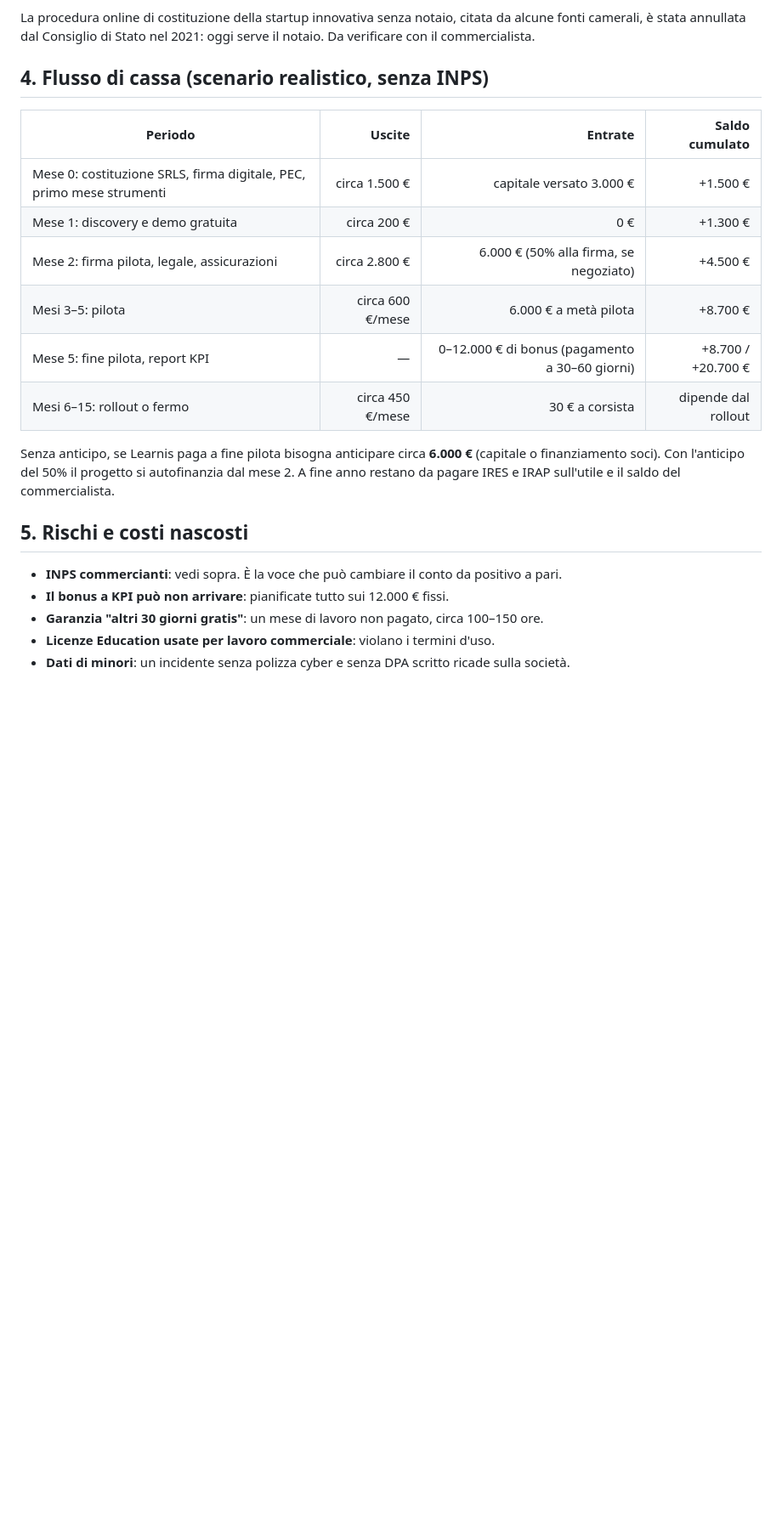
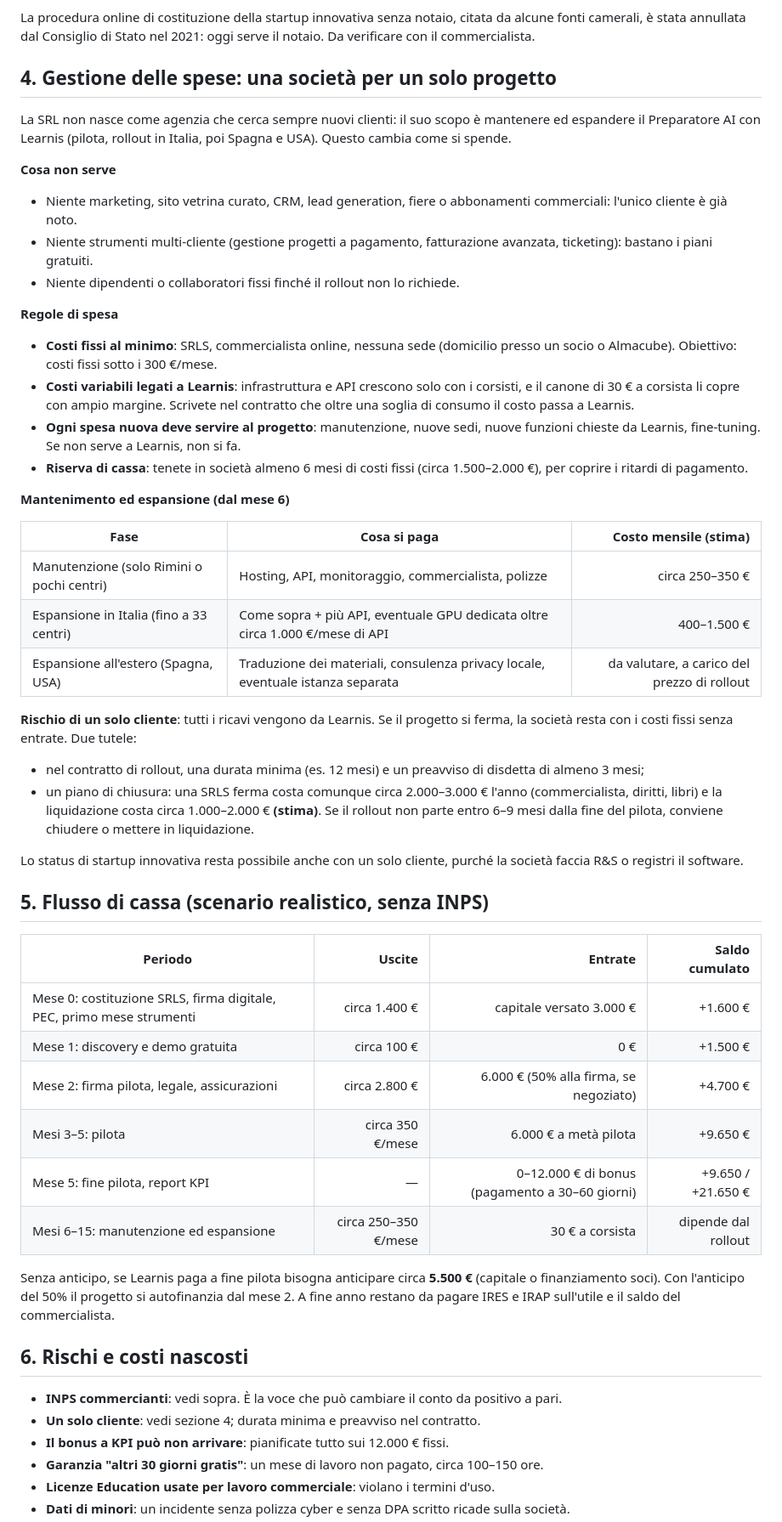
Before and after one commit to MarioDaeda/MaxTurbo-Offer, a Markdown page: analisi/analisi_costi.md, the part around one of its changes. Shown at 85% size. Rendered like a GitHub page; blank space fills up the shorter version.

```diff
--- a/analisi/analisi_costi.md
+++ b/analisi/analisi_costi.md
@@ -173,22 +176,52 @@ Per i crediti cloud servono un'email sul dominio aziendale e un sito vero: le ri
 
 La procedura online di costituzione della startup innovativa senza notaio, citata da alcune fonti camerali, è stata annullata dal Consiglio di Stato nel 2021: oggi serve il notaio. Da verificare con il commercialista.
 
-## 4. Flusso di cassa (scenario realistico, senza INPS)
+## 4. Gestione delle spese: una società per un solo progetto
+
+La SRL non nasce come agenzia che cerca sempre nuovi clienti: il suo scopo è mantenere ed espandere il Preparatore AI con Learnis (pilota, rollout in Italia, poi Spagna e USA). Questo cambia come si spende.
+
+**Cosa non serve**
+- Niente marketing, sito vetrina curato, CRM, lead generation, fiere o abbonamenti commerciali: l'unico cliente è già noto.
+- Niente strumenti multi-cliente (gestione progetti a pagamento, fatturazione avanzata, ticketing): bastano i piani gratuiti.
+- Niente dipendenti o collaboratori fissi finché il rollout non lo richiede.
+
+**Regole di spesa**
+- **Costi fissi al minimo**: SRLS, commercialista online, nessuna sede (domicilio presso un socio o Almacube). Obiettivo: costi fissi sotto i 300 €/mese.
+- **Costi variabili legati a Learnis**: infrastruttura e API crescono solo con i corsisti, e il canone di 30 € a corsista li copre con ampio margine. Scrivete nel contratto che oltre una soglia di consumo il costo passa a Learnis.
+- **Ogni spesa nuova deve servire al progetto**: manutenzione, nuove sedi, nuove funzioni chieste da Learnis, fine-tuning. Se non serve a Learnis, non si fa.
+- **Riserva di cassa**: tenete in società almeno 6 mesi di costi fissi (circa 1.500–2.000 €), per coprire i ritardi di pagamento.
+
+**Mantenimento ed espansione (dal mese 6)**
+
+| Fase | Cosa si paga | Costo mensile (stima) |
+|---|---|---:|
+| Manutenzione (solo Rimini o pochi centri) | Hosting, API, monitoraggio, commercialista, polizze | circa 250–350 € |
+| Espansione in Italia (fino a 33 centri) | Come sopra + più API, eventuale GPU dedicata oltre circa 1.000 €/mese di API | 400–1.500 € |
+| Espansione all'estero (Spagna, USA) | Traduzione dei materiali, consulenza privacy locale, eventuale istanza separata | da valutare, a carico del prezzo di rollout |
+
+**Rischio di un solo cliente**: tutti i ricavi vengono da Learnis. Se il progetto si ferma, la società resta con i costi fissi senza entrate. Due tutele:
+- nel contratto di rollout, una durata minima (es. 12 mesi) e un preavviso di disdetta di almeno 3 mesi;
+- un piano di chiusura: una SRLS ferma costa comunque circa 2.000–3.000 € l'anno (commercialista, diritti, libri) e la liquidazione costa circa 1.000–2.000 € **(stima)**. Se il rollout non parte entro 6–9 mesi dalla fine del pilota, conviene chiudere o mettere in liquidazione.
+
+Lo status di startup innovativa resta possibile anche con un solo cliente, purché la società faccia R&S o registri il software.
+
+## 5. Flusso di cassa (scenario realistico, senza INPS)
 
 | Periodo | Uscite | Entrate | Saldo cumulato |
 |---|---:|---:|---:|
-| Mese 0: costituzione SRLS, firma digitale, PEC, primo mese strumenti | circa 1.500 € | capitale versato 3.000 € | +1.500 € |
-| Mese 1: discovery e demo gratuita | circa 200 € | 0 € | +1.300 € |
-| Mese 2: firma pilota, legale, assicurazioni | circa 2.800 € | 6.000 € (50% alla firma, se negoziato) | +4.500 € |
-| Mesi 3–5: pilota | circa 600 €/mese | 6.000 € a metà pilota | +8.700 € |
-| Mese 5: fine pilota, report KPI | — | 0–12.000 € di bonus (pagamento a 30–60 giorni) | +8.700 / +20.700 € |
-| Mesi 6–15: rollout o fermo | circa 450 €/mese | 30 € a corsista | dipende dal rollout |
+| Mese 0: costituzione SRLS, firma digitale, PEC, primo mese strumenti | circa 1.400 € | capitale versato 3.000 € | +1.600 € |
+| Mese 1: discovery e demo gratuita | circa 100 € | 0 € | +1.500 € |
+| Mese 2: firma pilota, legale, assicurazioni | circa 2.800 € | 6.000 € (50% alla firma, se negoziato) | +4.700 € |
+| Mesi 3–5: pilota | circa 350 €/mese | 6.000 € a metà pilota | +9.650 € |
+| Mese 5: fine pilota, report KPI | — | 0–12.000 € di bonus (pagamento a 30–60 giorni) | +9.650 / +21.650 € |
+| Mesi 6–15: manutenzione ed espansione | circa 250–350 €/mese | 30 € a corsista | dipende dal rollout |
 
-Senza anticipo, se Learnis paga a fine pilota bisogna anticipare circa **6.000 €** (capitale o finanziamento soci). Con l'anticipo del 50% il progetto si autofinanzia dal mese 2. A fine anno restano da pagare IRES e IRAP sull'utile e il saldo del commercialista.
+Senza anticipo, se Learnis paga a fine pilota bisogna anticipare circa **5.500 €** (capitale o finanziamento soci). Con l'anticipo del 50% il progetto si autofinanzia dal mese 2. A fine anno restano da pagare IRES e IRAP sull'utile e il saldo del commercialista.
 
-## 5. Rischi e costi nascosti
+## 6. Rischi e costi nascosti
 
 - **INPS commercianti**: vedi sopra. È la voce che può cambiare il conto da positivo a pari.
+- **Un solo cliente**: vedi sezione 4; durata minima e preavviso nel contratto.
 - **Il bonus a KPI può non arrivare**: pianificate tutto sui 12.000 € fissi.
 - **Garanzia "altri 30 giorni gratis"**: un mese di lavoro non pagato, circa 100–150 ore.
 - **Licenze Education usate per lavoro commerciale**: violano i termini d'uso.
```
Also changed, not shown: other parts of analisi/analisi_costi.md (+23 -19 lines), prompts/analisi_costi.md (+10 -7 lines).
